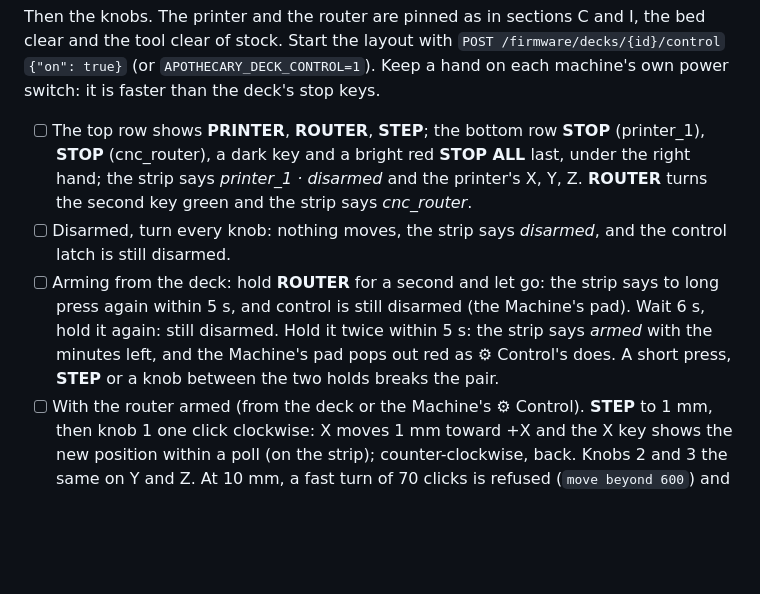
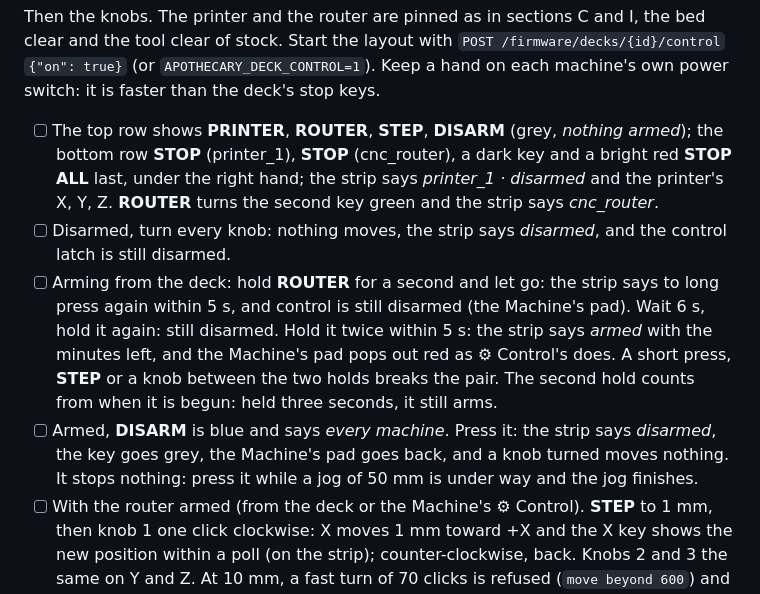
Before and after one commit to quaternionmedia/apothecary, a Markdown page: docs/bench-checklist.md, the part around the change. Rendered like a GitHub page; blank space fills up the shorter version.

```diff
--- a/docs/bench-checklist.md
+++ b/docs/bench-checklist.md
@@ -409,7 +409,8 @@ clear and the tool clear of stock. Start the layout with
 `POST /firmware/decks/{id}/control` `{"on": true}` (or `APOTHECARY_DECK_CONTROL=1`).
 Keep a hand on each machine's own power switch: it is faster than the deck's stop keys.
 
-- [ ] The top row shows **PRINTER**, **ROUTER**, **STEP**; the bottom row **STOP**
+- [ ] The top row shows **PRINTER**, **ROUTER**, **STEP**, **DISARM** (grey, *nothing
+      armed*); the bottom row **STOP**
       (printer_1), **STOP** (cnc_router), a dark key and a bright red **STOP ALL** last,
       under the right hand; the strip says *printer_1 · disarmed* and the printer's X, Y,
       Z. **ROUTER** turns the second key green and the strip says *cnc_router*.
@@ -420,6 +421,11 @@ Keep a hand on each machine's own power switch: it is faster than the deck's sto
       6 s, hold it again: still disarmed. Hold it twice within 5 s: the strip says
       *armed* with the minutes left, and the Machine's pad pops out red as ⚙ Control's
       does. A short press, **STEP** or a knob between the two holds breaks the pair.
+      The second hold counts from when it is begun: held three seconds, it still arms.
+- [ ] Armed, **DISARM** is blue and says *every machine*. Press it: the strip says
+      *disarmed*, the key goes grey, the Machine's pad goes back, and a knob turned moves
+      nothing. It stops nothing: press it while a jog of 50 mm is under way and the jog
+      finishes.
 - [ ] With the router armed (from the deck or the Machine's ⚙ Control). **STEP** to 1 mm, then knob 1
       one click clockwise: X moves 1 mm toward +X and the X key shows the new position
       within a poll (on the strip); counter-clockwise, back. Knobs 2 and 3 the same on Y and Z. At
```
Also changed, not shown: CHANGELOG.md (+1 -1 lines), docs/stream-deck.md (+3 -1 lines), walkthrough/screenshots/27-01-the-deck-s-layout-drawn-by-the-server-with-the-rou.png, walkthrough/screenshots/27-02-disarmed-three-turns-of-knob-one-move-nothing.png, walkthrough/screenshots/27-03-armed-three-turns-jog-x-by-3-mm-and-the-x-key-show.png, walkthrough/screenshots/27-04-the-router-s-stop-key-stops-it-and-disarms-it.png, 2 other files.
